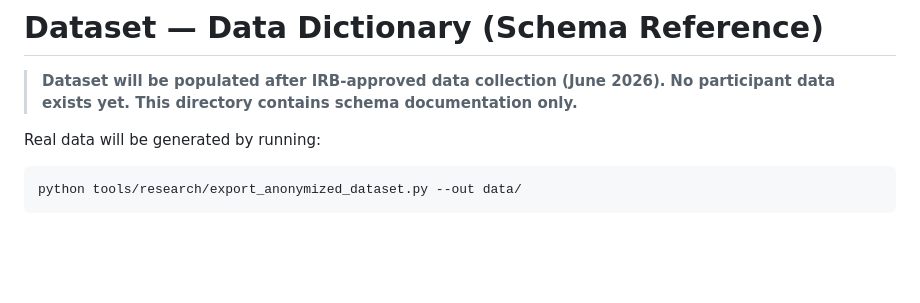
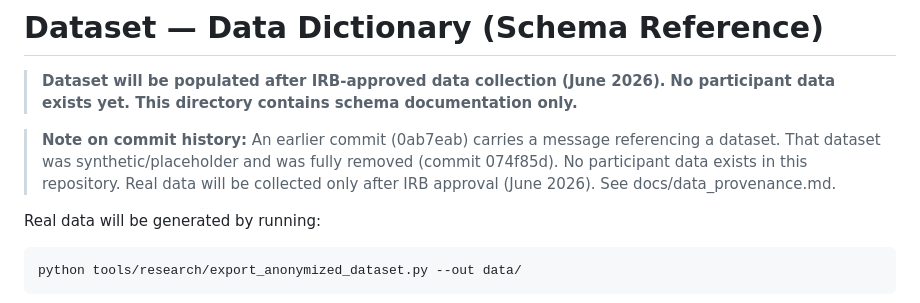
Before and after one commit to yiwtng/ctf-analytics-platform, a Markdown page: data/README.md, the part around the change. GitHub-like rendering; blank space fills up the shorter version.

Commit message:
docs: clarify commit 0ab7eab in data/README.md
Add explicit note that the earlier commit message ("33 participants, 3
rounds") referred to synthetic/placeholder data that was fully removed
in commit 074f85d. Prevents reader confusion when browsing git log.

Co-Authored-By: Claude Sonnet 4.6 <noreply@anthropic.com>

````diff
--- a/data/README.md
+++ b/data/README.md
@@ -2,6 +2,12 @@
 
 > **Dataset will be populated after IRB-approved data collection (June 2026).**
 > **No participant data exists yet. This directory contains schema documentation only.**
+
+> **Note on commit history:** An earlier commit (0ab7eab) carries a
+> message referencing a dataset. That dataset was synthetic/placeholder
+> and was fully removed (commit 074f85d). No participant data exists in
+> this repository. Real data will be collected only after IRB approval
+> (June 2026). See docs/data_provenance.md.
 
 Real data will be generated by running:
 ```bash
````
